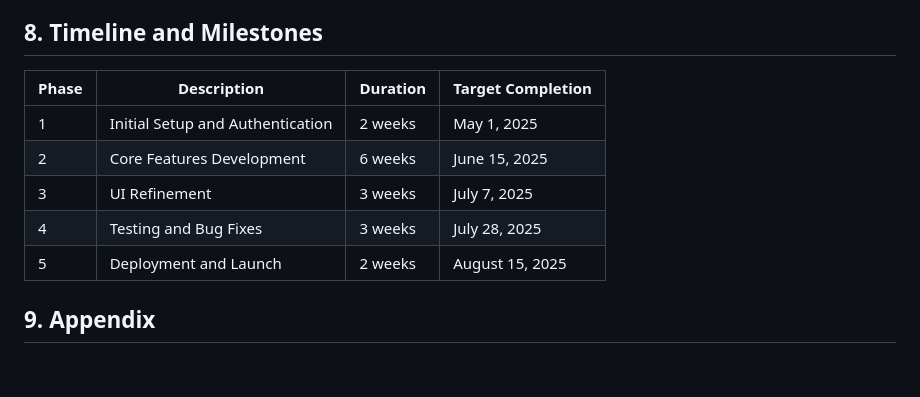
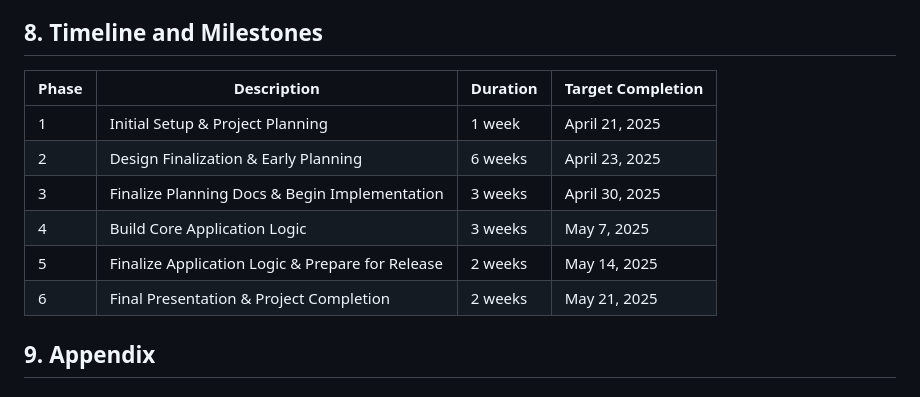
Before and after one commit to Web-Development-UAlberta/exsm-3951-exsm-3943-spring-2025-python-c-project-bookswap-besties-v2-even-bestier, a Markdown page: docs/DESIGN.md, the part around the change. Rendered like a GitHub page.

Commit message:
design doc number 8 complete

```diff
--- a/docs/DESIGN.md
+++ b/docs/DESIGN.md
@@ -145,13 +145,14 @@ Home
 - AWS ECS with auto-scaling and load balancing.
 
 ## 8. Timeline and Milestones
-| Phase | Description                      | Duration | Target Completion |
-|-------|----------------------------------|----------|-------------------|
-| 1     | Initial Setup and Authentication | 2 weeks  | May 1, 2025       |
-| 2     | Core Features Development        | 6 weeks  | June 15, 2025     |
-| 3     | UI Refinement                    | 3 weeks  | July 7, 2025      |
-| 4     | Testing and Bug Fixes            | 3 weeks  | July 28, 2025     |
-| 5     | Deployment and Launch            | 2 weeks  | August 15, 2025   |
+| Phase | Description                                      | Duration | Target Completion |
+|-------|--------------------------------------------------|----------|-------------------|
+| 1     | Initial Setup & Project Planning                 | 1 week   | April 21, 2025    |
+| 2     | Design Finalization & Early Planning             | 6 weeks  | April 23, 2025    |
+| 3     | Finalize Planning Docs & Begin Implementation    | 3 weeks  | April 30, 2025    |
+| 4     | Build Core Application Logic                     | 3 weeks  | May 7, 2025       |
+| 5     | Finalize Application Logic & Prepare for Release | 2 weeks  | May 14, 2025      |
+| 6     | Final Presentation & Project Completion          | 2 weeks  | May 21, 2025      |
 
 ## 9. Appendix
 ### 9.1 References
```
